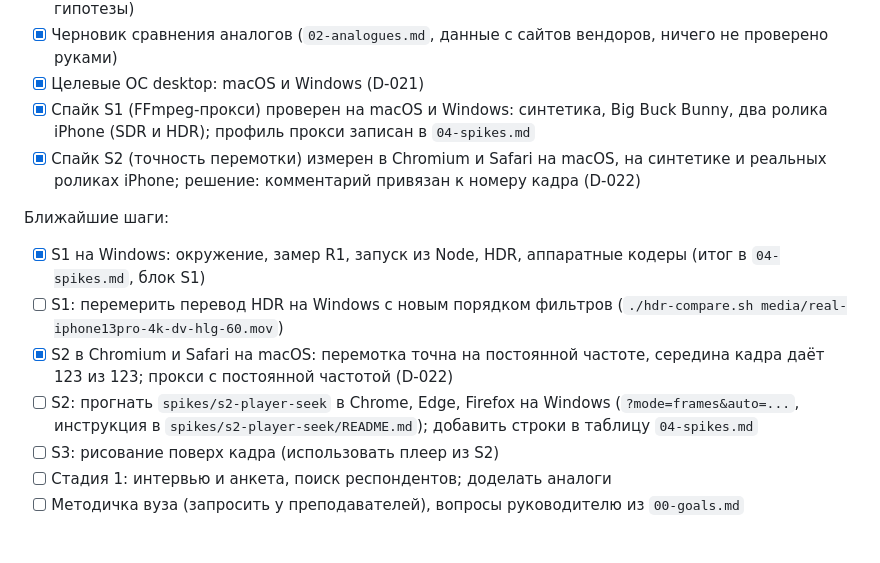
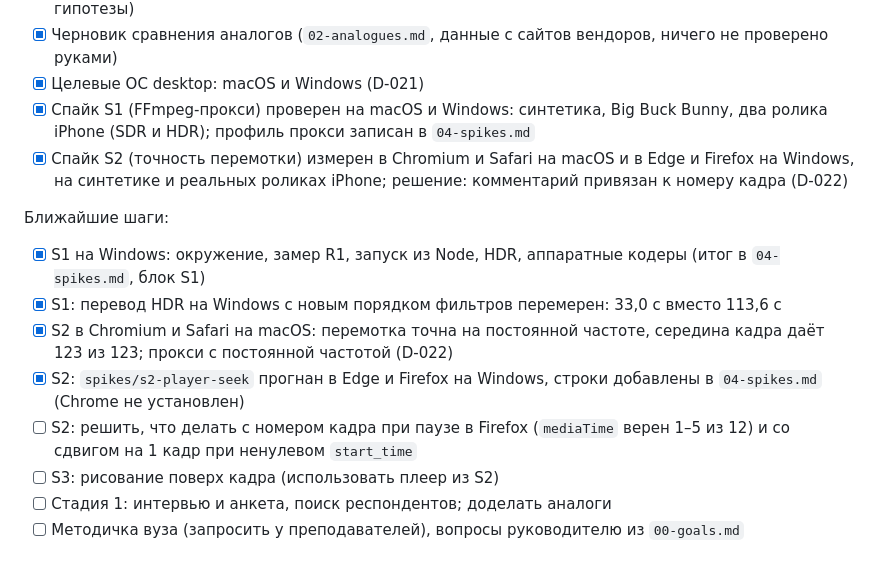
Before and after one commit to wannabedigital/timepin, a Markdown page: docs/03-roadmap.md, the part around the change. GitHub-like rendering.

```diff
--- a/docs/03-roadmap.md
+++ b/docs/03-roadmap.md
@@ -17,14 +17,15 @@
 - [x] Черновик сравнения аналогов (`02-analogues.md`, данные с сайтов вендоров, ничего не проверено руками)
 - [x] Целевые ОС desktop: macOS и Windows (D-021)
 - [x] Спайк S1 (FFmpeg-прокси) проверен на macOS и Windows: синтетика, Big Buck Bunny, два ролика iPhone (SDR и HDR); профиль прокси записан в `04-spikes.md`
-- [x] Спайк S2 (точность перемотки) измерен в Chromium и Safari на macOS, на синтетике и реальных роликах iPhone; решение: комментарий привязан к номеру кадра (D-022)
+- [x] Спайк S2 (точность перемотки) измерен в Chromium и Safari на macOS и в Edge и Firefox на Windows, на синтетике и реальных роликах iPhone; решение: комментарий привязан к номеру кадра (D-022)
 
 Ближайшие шаги:
 
 - [x] S1 на Windows: окружение, замер R1, запуск из Node, HDR, аппаратные кодеры (итог в `04-spikes.md`, блок S1)
-- [ ] S1: перемерить перевод HDR на Windows с новым порядком фильтров (`./hdr-compare.sh media/real-iphone13pro-4k-dv-hlg-60.mov`)
+- [x] S1: перевод HDR на Windows с новым порядком фильтров перемерен: 33,0 с вместо 113,6 с
 - [x] S2 в Chromium и Safari на macOS: перемотка точна на постоянной частоте, середина кадра даёт 123 из 123; прокси с постоянной частотой (D-022)
-- [ ] S2: прогнать `spikes/s2-player-seek` в Chrome, Edge, Firefox на Windows (`?mode=frames&auto=...`, инструкция в `spikes/s2-player-seek/README.md`); добавить строки в таблицу `04-spikes.md`
+- [x] S2: `spikes/s2-player-seek` прогнан в Edge и Firefox на Windows, строки добавлены в `04-spikes.md` (Chrome не установлен)
+- [ ] S2: решить, что делать с номером кадра при паузе в Firefox (`mediaTime` верен 1–5 из 12) и со сдвигом на 1 кадр при ненулевом `start_time`
 - [ ] S3: рисование поверх кадра (использовать плеер из S2)
 - [ ] Стадия 1: интервью и анкета, поиск респондентов; доделать аналоги
 - [ ] Методичка вуза (запросить у преподавателей), вопросы руководителю из `00-goals.md`
```
Also changed, not shown: README.md (+1 -1 lines), docs/00-goals.md (+1 -1 lines).
